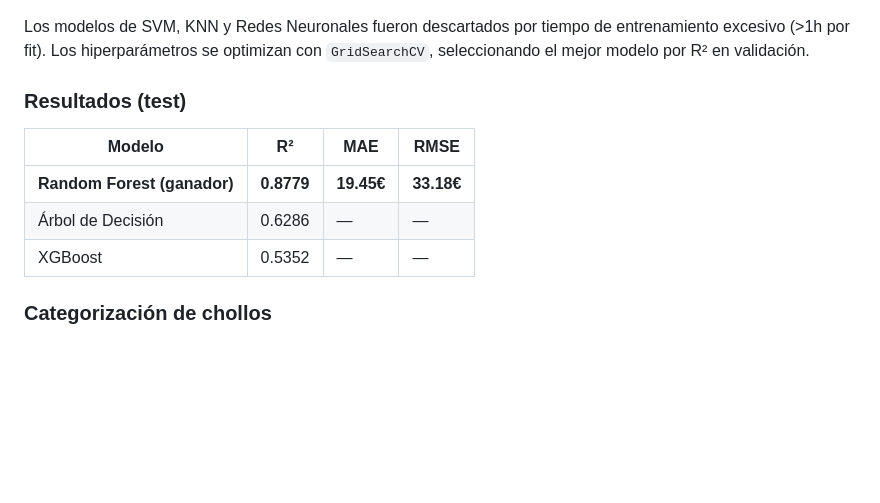
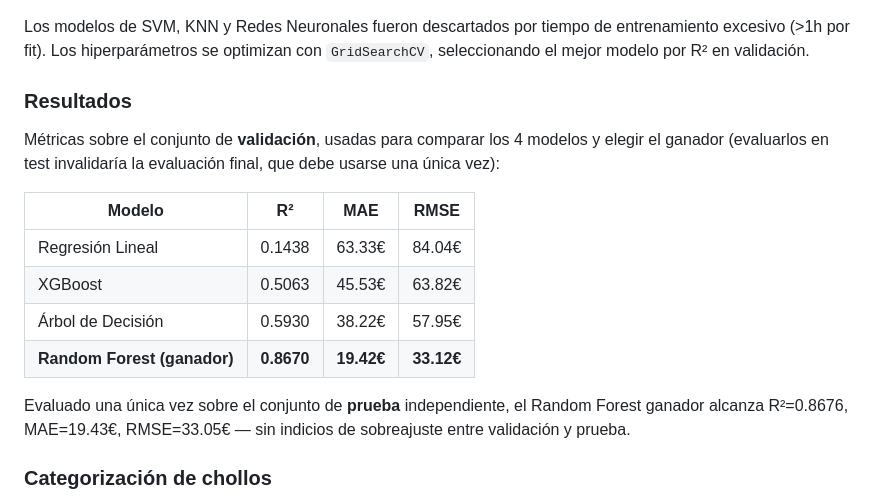
Before and after one commit to Marjimleo3/TFG, a Markdown page: README.md, the part around the change. Rendered like a GitHub page; blank space fills up the shorter version.

Commit message:
fix: Corrige tabla de resultados del README con las métricas reales
Los números anteriores (R²=0.8779 RF, DT=0.6286, XGB=0.5352) eran de un
entrenamiento previo ya superado. Los actuales coinciden exactamente con
Memoria_TFG.pdf y con los .pkl guardados en data/models/: tabla de
validación con los 4 modelos (usada para elegir el ganador) y el dato de
test solo del Random Forest ganador, que es lo único que reporta la
metodología de evaluación de un solo uso del conjunto de prueba.

```diff
--- a/README.md
+++ b/README.md
@@ -230,13 +230,18 @@ X_test  (15%) → evaluación final sin sesgo (se usa una única vez)
 
 Los modelos de SVM, KNN y Redes Neuronales fueron descartados por tiempo de entrenamiento excesivo (>1h por fit). Los hiperparámetros se optimizan con `GridSearchCV`, seleccionando el mejor modelo por R² en validación.
 
-### Resultados (test)
+### Resultados
+
+Métricas sobre el conjunto de **validación**, usadas para comparar los 4 modelos y elegir el ganador (evaluarlos en test invalidaría la evaluación final, que debe usarse una única vez):
 
 | Modelo | R² | MAE | RMSE |
 |---|---|---|---|
-| **Random Forest (ganador)** | **0.8779** | **19.45€** | **33.18€** |
-| Árbol de Decisión | 0.6286 | — | — |
-| XGBoost | 0.5352 | — | — |
+| Regresión Lineal | 0.1438 | 63.33€ | 84.04€ |
+| XGBoost | 0.5063 | 45.53€ | 63.82€ |
+| Árbol de Decisión | 0.5930 | 38.22€ | 57.95€ |
+| **Random Forest (ganador)** | **0.8670** | **19.42€** | **33.12€** |
+
+Evaluado una única vez sobre el conjunto de **prueba** independiente, el Random Forest ganador alcanza R²=0.8676, MAE=19.43€, RMSE=33.05€ — sin indicios de sobreajuste entre validación y prueba.
 
 ### Categorización de chollos
 
```
